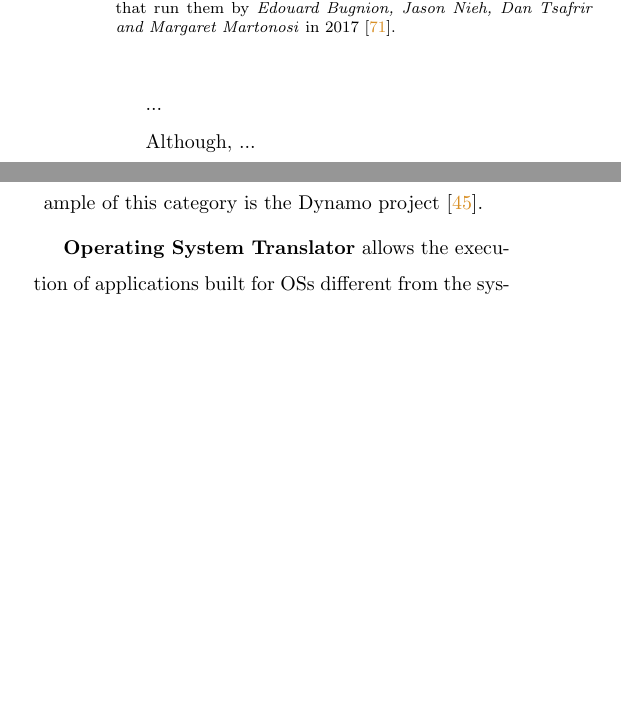
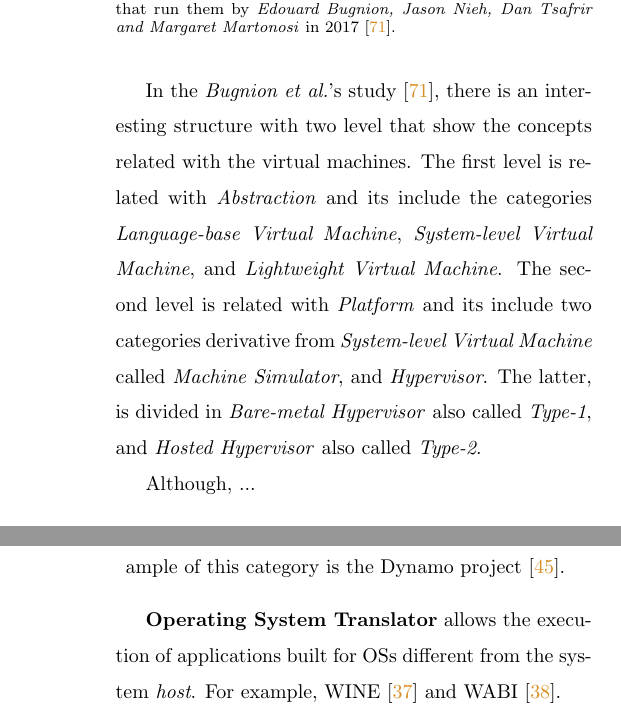
Before and after one commit to lesrUTP/Virtual-Machine-Taxonomy---JCST, a LaTeX document (main.tex, which reads Sec-3-12-Bugnion2017.tex): two parts of the columns of pages 16 and 20 of 26 before the commit and two parts of the columns of pages 16 and 21 of 26 after it, joined at a grey line, cut so that both start at the same text, the shorter picture padded with empty space. Compiled offline with pdfLaTeX.

Commit message:
Update Sec-3-12-Bugnion2017.tex

```diff
--- a/Sec-3-12-Bugnion2017.tex
+++ b/Sec-3-12-Bugnion2017.tex
@@ -8,6 +8,8 @@
 		\label{fig:TaxonomyOfVirtualizationBugnion}
 	\end{figure}
 
-    ...
+    In the \textit{Bugnion et al.}'s study \cite{Bugnion2017}, there is an interesting structure with two level that show the concepts related with the virtual machines. The first level is related with \textit{Abstraction} and its include the categories \textit{Language-base Virtual Machine}, \textit{System-level Virtual Machine}, and \textit{Lightweight Virtual Machine}. The second level is related with \textit{Platform} and its include two categories derivative from \textit{System-level Virtual Machine} called \textit{Machine Simulator}, and \textit{Hypervisor}. The latter, is divided in \textit{Bare-metal Hypervisor} also called \textit{Type-1}, and \textit{Hosted Hypervisor} also called \textit{Type-2}.
+
+
 
     Although,  ...
```
